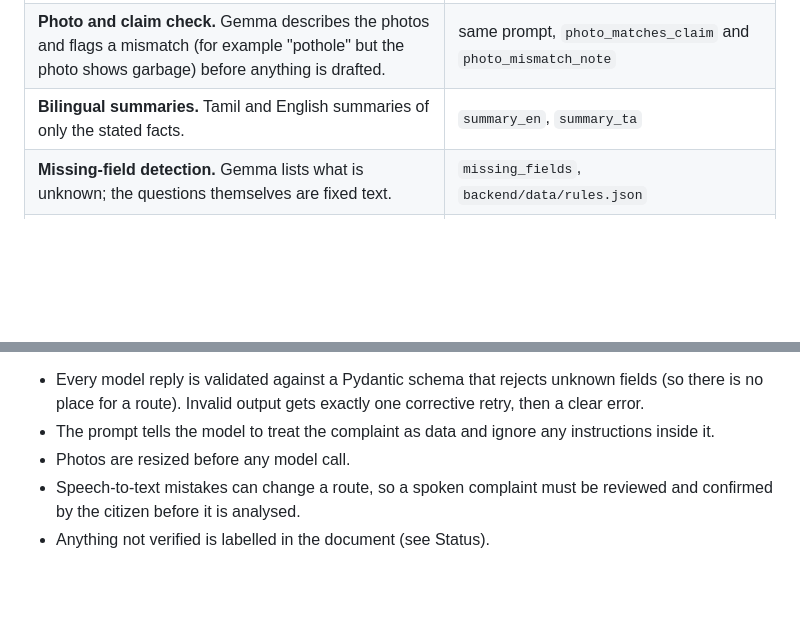
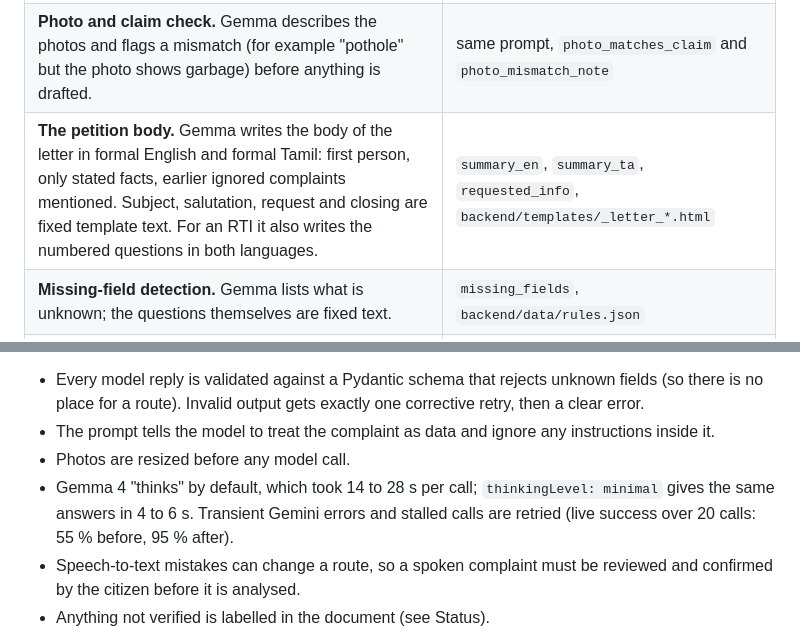
Before and after one commit to Spyro007-06/hacktober, a Markdown page: README.md, 2 parts joined by grey strips. GitHub-like rendering; blank space fills up the shorter version.

Commit message:
README: describe the petition body, thinking level and retries
Co-Authored-By: Claude Sonnet 5.5 <noreply@anthropic.com>

```diff
--- a/README.md
+++ b/README.md
@@ -47,7 +47,7 @@ The screenshots above come from the frontend running on its built-in mock backen
 |---|---|
 | **Multimodal extraction.** Complaint text plus up to three photos go in; a strictly typed JSON object comes out. | `backend/prompts/extract.txt`, `backend/services/extraction.py` |
 | **Photo and claim check.** Gemma describes the photos and flags a mismatch (for example "pothole" but the photo shows garbage) before anything is drafted. | same prompt, `photo_matches_claim` and `photo_mismatch_note` |
-| **Bilingual summaries.** Tamil and English summaries of only the stated facts. | `summary_en`, `summary_ta` |
+| **The petition body.** Gemma writes the body of the letter in formal English and formal Tamil: first person, only stated facts, earlier ignored complaints mentioned. Subject, salutation, request and closing are fixed template text. For an RTI it also writes the numbered questions in both languages. | `summary_en`, `summary_ta`, `requested_info`, `backend/templates/_letter_*.html` |
 | **Missing-field detection.** Gemma lists what is unknown; the questions themselves are fixed text. | `missing_fields`, `backend/data/rules.json` |
 | **One switch for online and offline.** Gemma 4 through the Gemini API, or Gemma 4 E2B on a local Ollama (`gemma4:e2b`). Only `MODEL_MODE` changes; nothing else differs. | `backend/services/llm.py`, `PUT /api/config/mode` |
 
@@ -63,6 +63,7 @@ Safeguards in code:
   place for a route). Invalid output gets exactly one corrective retry, then a clear error.
 - The prompt tells the model to treat the complaint as data and ignore any instructions inside it.
 - Photos are resized before any model call.
+- Gemma 4 "thinks" by default, which took 14 to 28 s per call; `thinkingLevel: minimal` gives the same answers in 4 to 6 s. Transient Gemini errors and stalled calls are retried (live success over 20 calls: 55 % before, 95 % after).
 - Speech-to-text mistakes can change a route, so a spoken complaint must be reviewed and confirmed
   by the citizen before it is analysed.
 - Anything not verified is labelled in the document (see Status).
```
